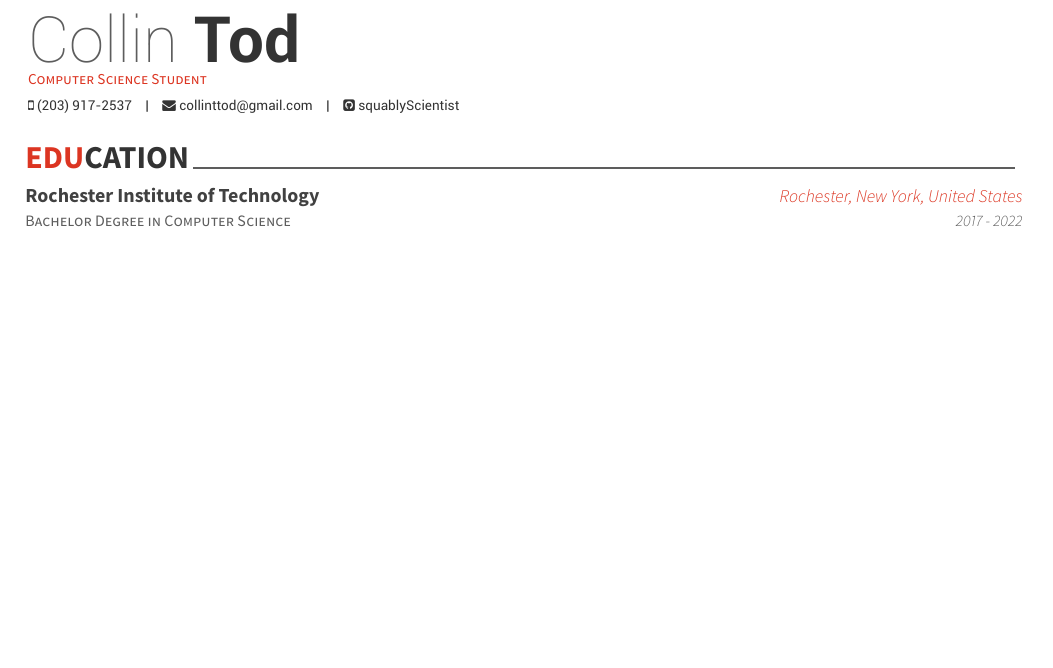
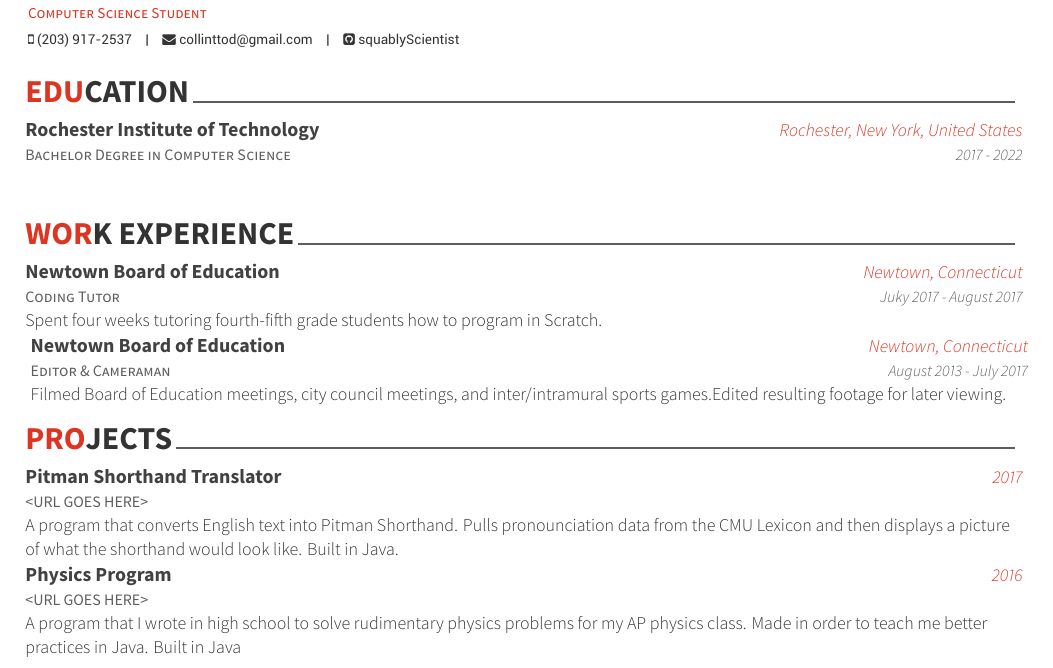
Before and after one commit to squablyScientist/Resume, a LaTeX CV (resume.tex): part of the page, cut at the place of the change, the shorter picture padded with empty space. The pictures show the PDF file resume.pdf that the author committed with the source.

Commit message:
Add Project and Work Experience sections

```diff
--- a/resume.tex
+++ b/resume.tex
@@ -17,4 +18,40 @@
 				{2017 - 2022}
 				{}
 		\end{cventries}
+
+	%WORK EXPERIENCE
+	\cvsection{WORK EXPERIENCE}
+		\begin{cventries}
+			\cventry
+				{Coding Tutor}
+				{Newtown Board of Education}
+				{Newtown, Connecticut}
+				{Juky 2017 - August 2017}
+				{Spent four weeks tutoring fourth-fifth grade students how to program in Scratch.}
+			\cventry
+				{Editor \& Cameraman}
+				{Newtown Board of Education}
+				{Newtown, Connecticut}
+				{August 2013 - July 2017}
+				{Filmed Board of Education meetings, city council meetings, and inter/intramural sports games.Edited resulting footage for later viewing.}
+		\end{cventries}
+
+	%PROJECTS
+	\cvsection{PROJECTS}
+		\begin{cventries}
+			\cventry
+				{<URL GOES HERE>}
+				{Pitman Shorthand Translator}
+				{2017}
+				{}
+				{A program that converts English text into Pitman Shorthand. Pulls pronounciation data from the CMU Lexicon and then displays a picture of what the shorthand would look like. Built in Java.}
+
+			\cventry
+				{<URL GOES HERE>}
+				{Physics Program}
+				{2016}
+				{}
+				{A program that I wrote in high school to solve rudimentary physics problems for my AP physics class. Made in order to teach me better practices in Java. Built in Java}
+		\end{cventries}
+
 \end{document}
```
Also changed, not shown: resume.pdf, resume.tex (1 more changed lines), 1 other file.
